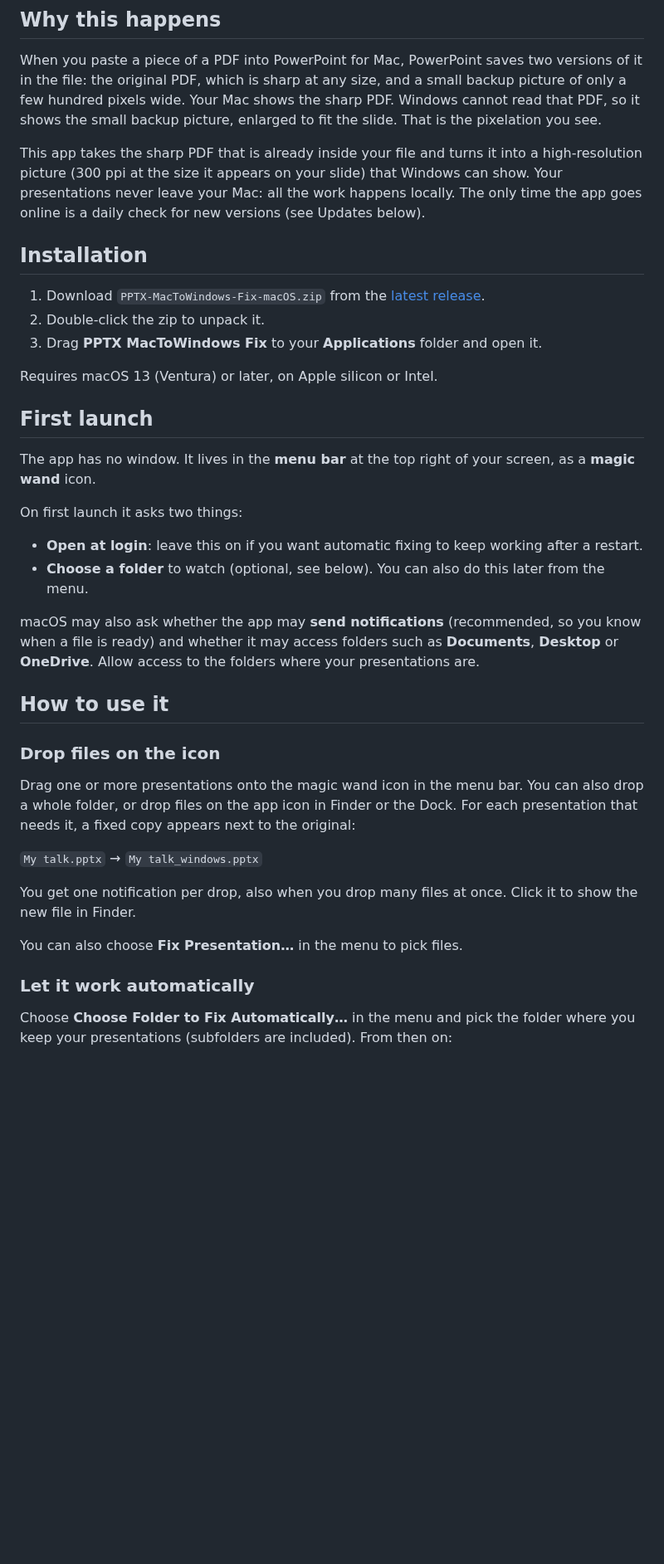
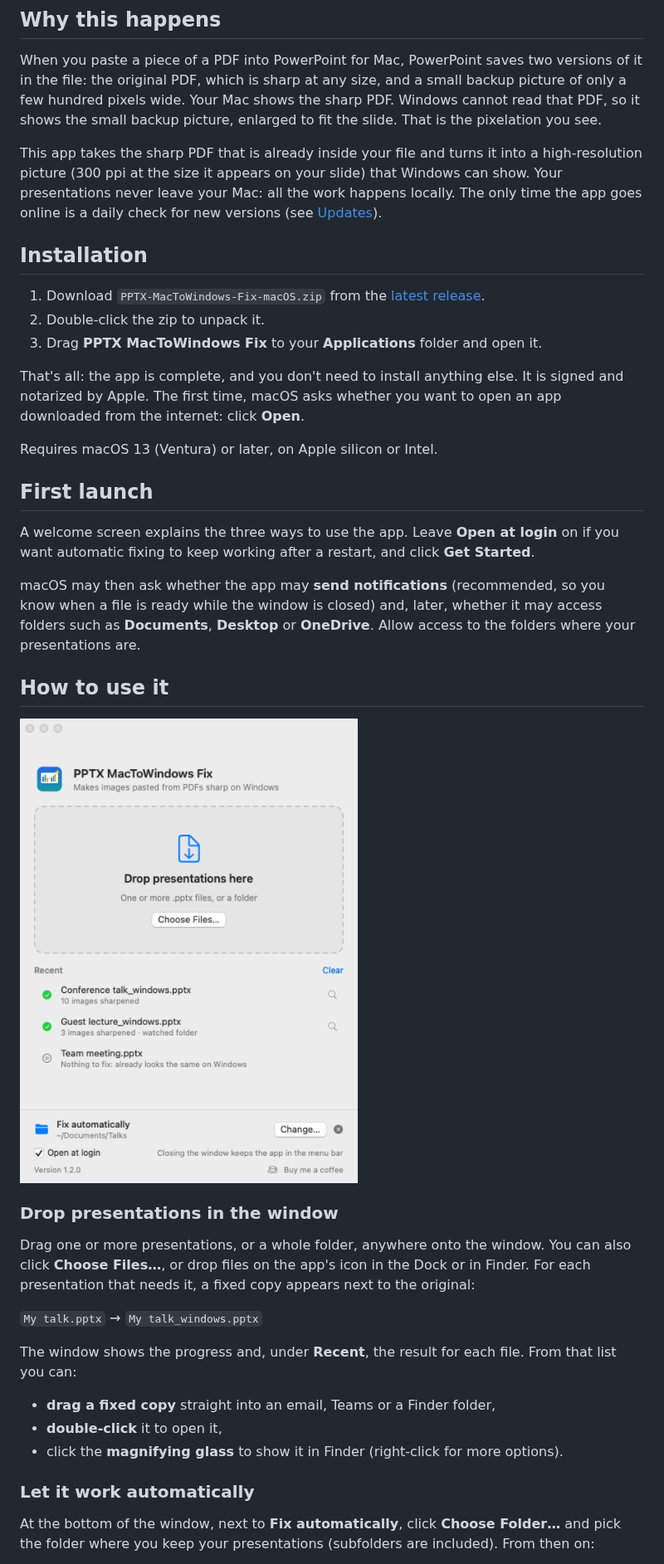
Before and after one commit to Filhgd/pptx-mactowindows-fix, a Markdown page: README.md, the part around one of its changes. Shown at 83% size. Drawn GitHub-style; pictures changed too: assets/screenshot.png (added); blank space fills up the shorter version.

```diff
--- a/README.md
+++ b/README.md
@@ -16,7 +16,7 @@ Yes, if you:
 
 When you paste a piece of a PDF into PowerPoint for Mac, PowerPoint saves two versions of it in the file: the original PDF, which is sharp at any size, and a small backup picture of only a few hundred pixels wide. Your Mac shows the sharp PDF. Windows cannot read that PDF, so it shows the small backup picture, enlarged to fit the slide. That is the pixelation you see.
 
-This app takes the sharp PDF that is already inside your file and turns it into a high-resolution picture (300 ppi at the size it appears on your slide) that Windows can show. Your presentations never leave your Mac: all the work happens locally. The only time the app goes online is a daily check for new versions (see Updates below).
+This app takes the sharp PDF that is already inside your file and turns it into a high-resolution picture (300 ppi at the size it appears on your slide) that Windows can show. Your presentations never leave your Mac: all the work happens locally. The only time the app goes online is a daily check for new versions (see [Updates](#updates)).
 
 ## Installation
 
@@ -24,32 +24,33 @@ This app takes the sharp PDF that is already inside your file and turns it into
 2. Double-click the zip to unpack it.
 3. Drag **PPTX MacToWindows Fix** to your **Applications** folder and open it.
 
+That's all: the app is complete, and you don't need to install anything else. It is signed and notarized by Apple. The first time, macOS asks whether you want to open an app downloaded from the internet: click **Open**.
+
 Requires macOS 13 (Ventura) or later, on Apple silicon or Intel.
 
 ## First launch
 
-The app has no window. It lives in the **menu bar** at the top right of your screen, as a **magic wand** icon.
+A welcome screen explains the three ways to use the app. Leave **Open at login** on if you want automatic fixing to keep working after a restart, and click **Get Started**.
 
-On first launch it asks two things:
-
-- **Open at login**: leave this on if you want automatic fixing to keep working after a restart.
-- **Choose a folder** to watch (optional, see below). You can also do this later from the menu.
-
-macOS may also ask whether the app may **send notifications** (recommended, so you know when a file is ready) and whether it may access folders such as **Documents**, **Desktop** or **OneDrive**. Allow access to the folders where your presentations are.
+macOS may then ask whether the app may **send notifications** (recommended, so you know when a file is ready while the window is closed) and, later, whether it may access folders such as **Documents**, **Desktop** or **OneDrive**. Allow access to the folders where your presentations are.
 
 ## How to use it
 
-### Drop files on the icon
+<img src="assets/screenshot.png" alt="The app window" width="480">
 
-Drag one or more presentations onto the magic wand icon in the menu bar. You can also drop a whole folder, or drop files on the app icon in Finder or the Dock. For each presentation that needs it, a fixed copy appears next to the original:
+### Drop presentations in the window
+
+Drag one or more presentations, or a whole folder, anywhere onto the window. You can also click **Choose Files…**, or drop files on the app's icon in the Dock or in Finder. For each presentation that needs it, a fixed copy appears next to the original:
 
 `My talk.pptx` → `My talk_windows.pptx`
 
-You get one notification per drop, also when you drop many files at once. Click it to show the new file in Finder.
+The window shows the progress and, under **Recent**, the result for each file. From that list you can:
 
-You can also choose **Fix Presentation…** in the menu to pick files.
+- **drag a fixed copy** straight into an email, Teams or a Finder folder,
+- **double-click** it to open it,
+- click the **magnifying glass** to show it in Finder (right-click for more options).
 
 ### Let it work automatically
 
-Choose **Choose Folder to Fix Automatically…** in the menu and pick the folder where you keep your presentations (subfolders are included). From then on:
+At the bottom of the window, next to **Fix automatically**, click **Choose Folder…** and pick the folder where you keep your presentations (subfolders are included). From then on:
 
```
Also changed, not shown: other parts of README.md (+28 -13 lines).
